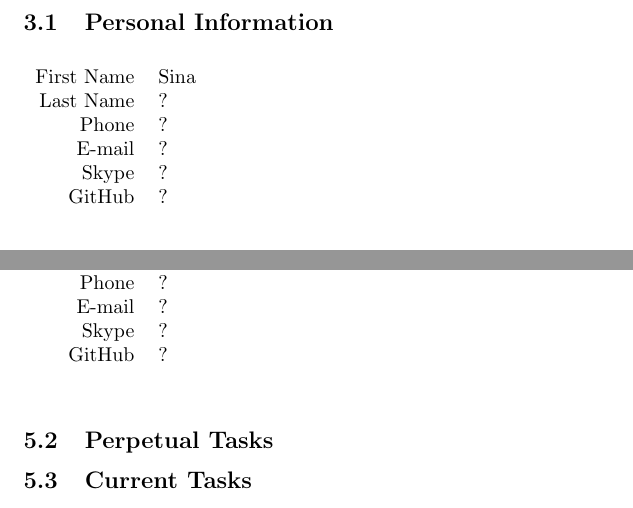
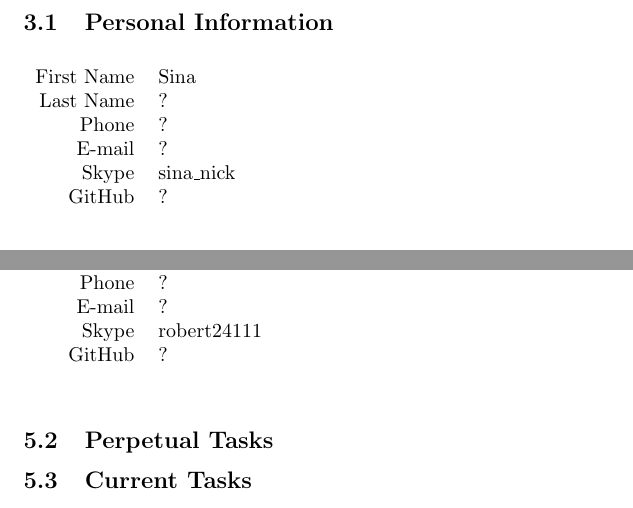
Before and after one commit to probject22/SneakyThief4, a LaTeX document (task_division/division_overview.tex, which reads task_division/robert.tex, task_division/sina.tex): two parts of pages 3 and 5 of 5, joined at a grey line, cut so that both start at the same text. Compiled offline with pdfLaTeX.

Commit message:
personal information update

```diff
--- a/task_division/division_overview.tex
+++ b/task_division/division_overview.tex
@@ -1,7 +1,9 @@
 \documentclass{article}
+\usepackage[british]{babel}
 \usepackage{tabularx}
 \title{Task Division}
 \author{Stan Kerstjens}
+\date{May 13th 2015}
 \begin{document}
 	\maketitle
 	\section{Stan}
--- a/task_division/robert.tex
+++ b/task_division/robert.tex
@@ -5,7 +5,7 @@
 	Last Name	& Stevens\\
 	Phone		& ?\\
 	E-mail		& ?\\
-	Skype		& ?\\
+	Skype		& robert24111\\
 	GitHub		& ?
 \end{tabular}
 \end{table}
--- a/task_division/sina.tex
+++ b/task_division/sina.tex
@@ -5,7 +5,7 @@
 	Last Name	& ?\\
 	Phone		& ?\\
 	E-mail		& ?\\
-	Skype		& ?\\
+	Skype		& sina\_nick\\
 	GitHub		& ?
 \end{tabular}
 \end{table}
```
Also changed, not shown: task_division/rob.tex (+1 -1 lines), task_division/sharon.tex (+1 -1 lines).
